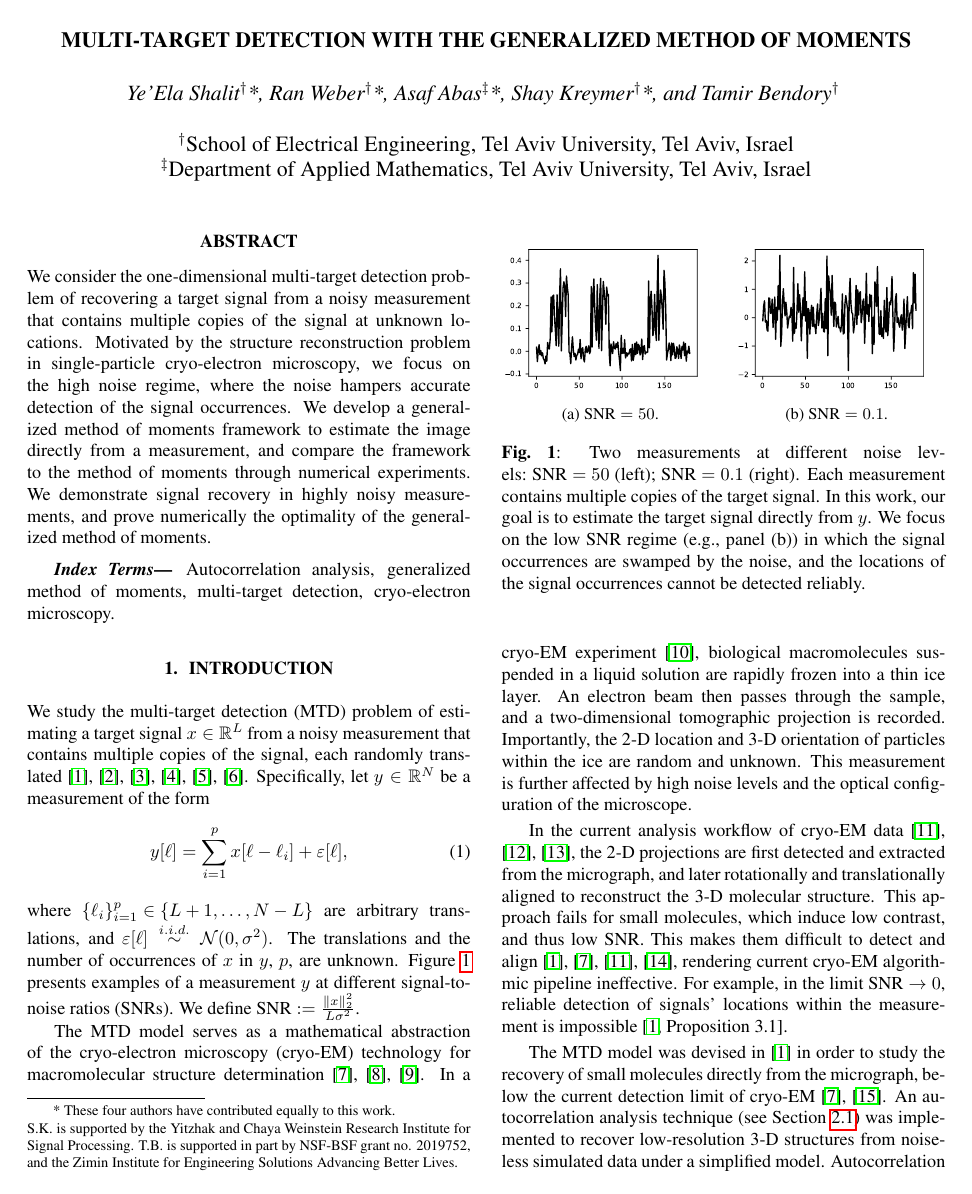
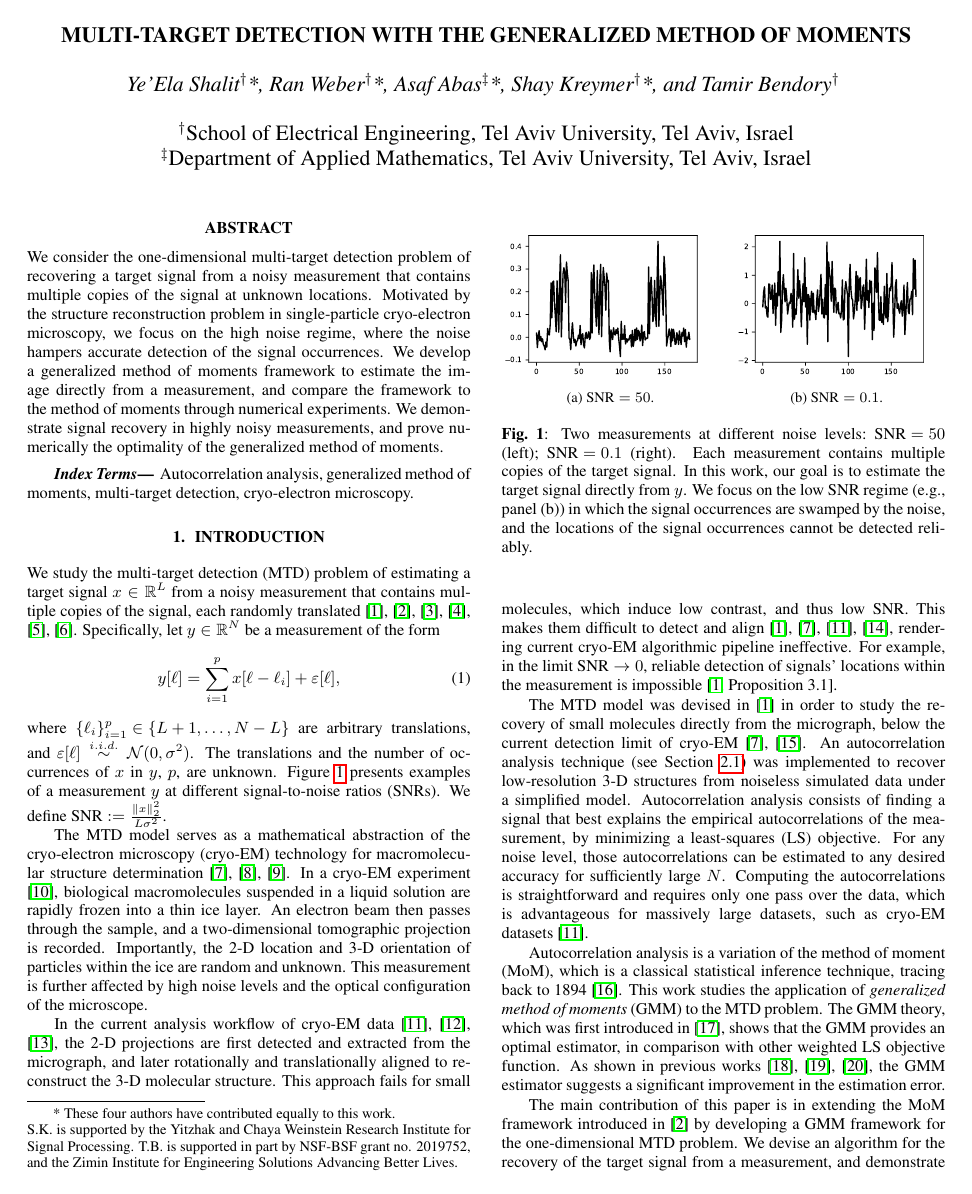
Before and after one commit to krshay/MTD-GMM, a LaTeX paper (paper/GMM_MTD.tex): page 1 of 5. Compiled offline with pdfLaTeX.

Commit message:
9pt font

```diff
--- a/paper/GMM_MTD.tex
+++ b/paper/GMM_MTD.tex
@@ -46,6 +46,7 @@
 
 \newcommand{\Cov}[0]{\operatorname{Cov}}
 \newcommand{\R}[0]{\mathbb{R}}
+\ninept
 % Title.
 % ------
 \title{Multi-target detection with the generalized method of moments}
```
Also changed, not shown: paper/GMM_MTD.pdf, 2 other files.
